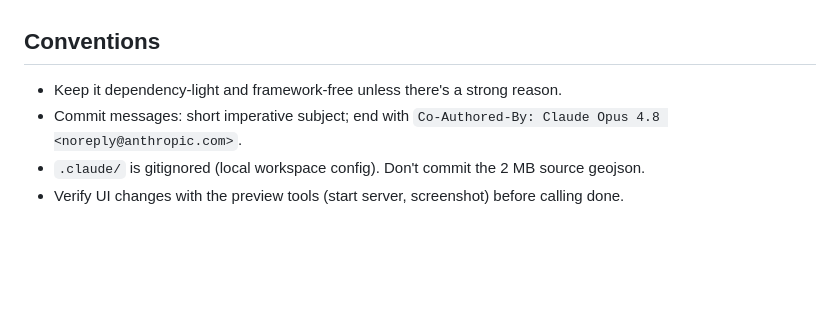
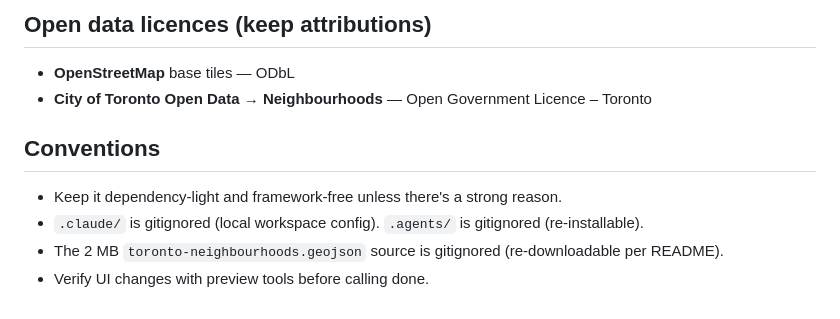
Before and after one commit to landedimmigrant-ops/scarborough-film-map, a Markdown page: CLAUDE.md, the part around one of its changes. GitHub-like rendering; blank space fills up the shorter version.

```diff
--- a/CLAUDE.md
+++ b/CLAUDE.md
@@ -70,8 +145,11 @@ Mirrors the Supabase PWA approach Prem used on the (separate) House Chores app.
+## Open data licences (keep attributions)
+
+- **OpenStreetMap** base tiles — ODbL
+- **City of Toronto Open Data → Neighbourhoods** — Open Government Licence – Toronto
 
 ## Conventions
 
 - Keep it dependency-light and framework-free unless there's a strong reason.
-- Commit messages: short imperative subject; end with
-  `Co-Authored-By: Claude Opus 4.8 <noreply@anthropic.com>`.
-- `.claude/` is gitignored (local workspace config). Don't commit the 2 MB source geojson.
-- Verify UI changes with the preview tools (start server, screenshot) before calling done.
+- `.claude/` is gitignored (local workspace config). `.agents/` is gitignored (re-installable).
+- The 2 MB `toronto-neighbourhoods.geojson` source is gitignored (re-downloadable per README).
+- Verify UI changes with preview tools before calling done.
```
Also changed, not shown: other parts of CLAUDE.md (+115 -40 lines).
